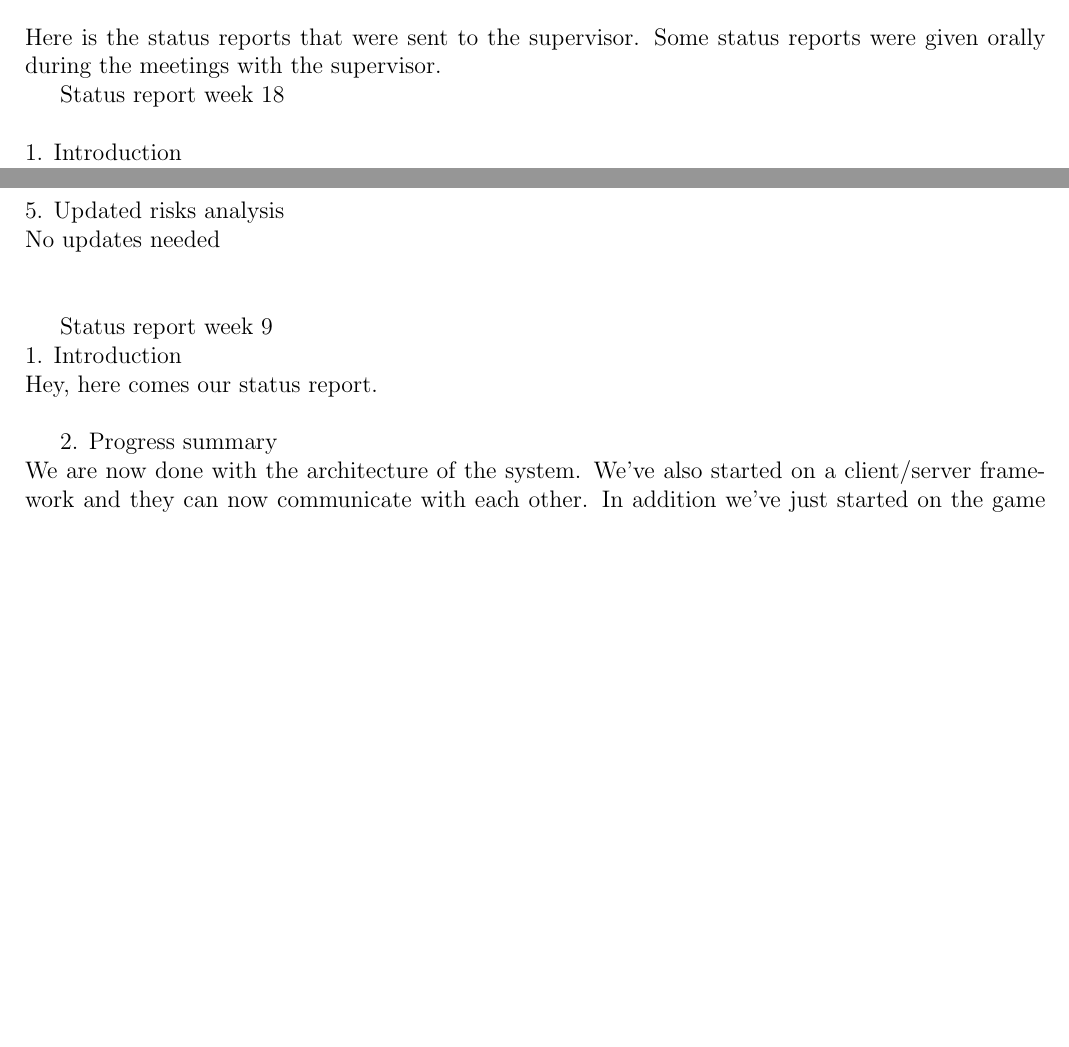
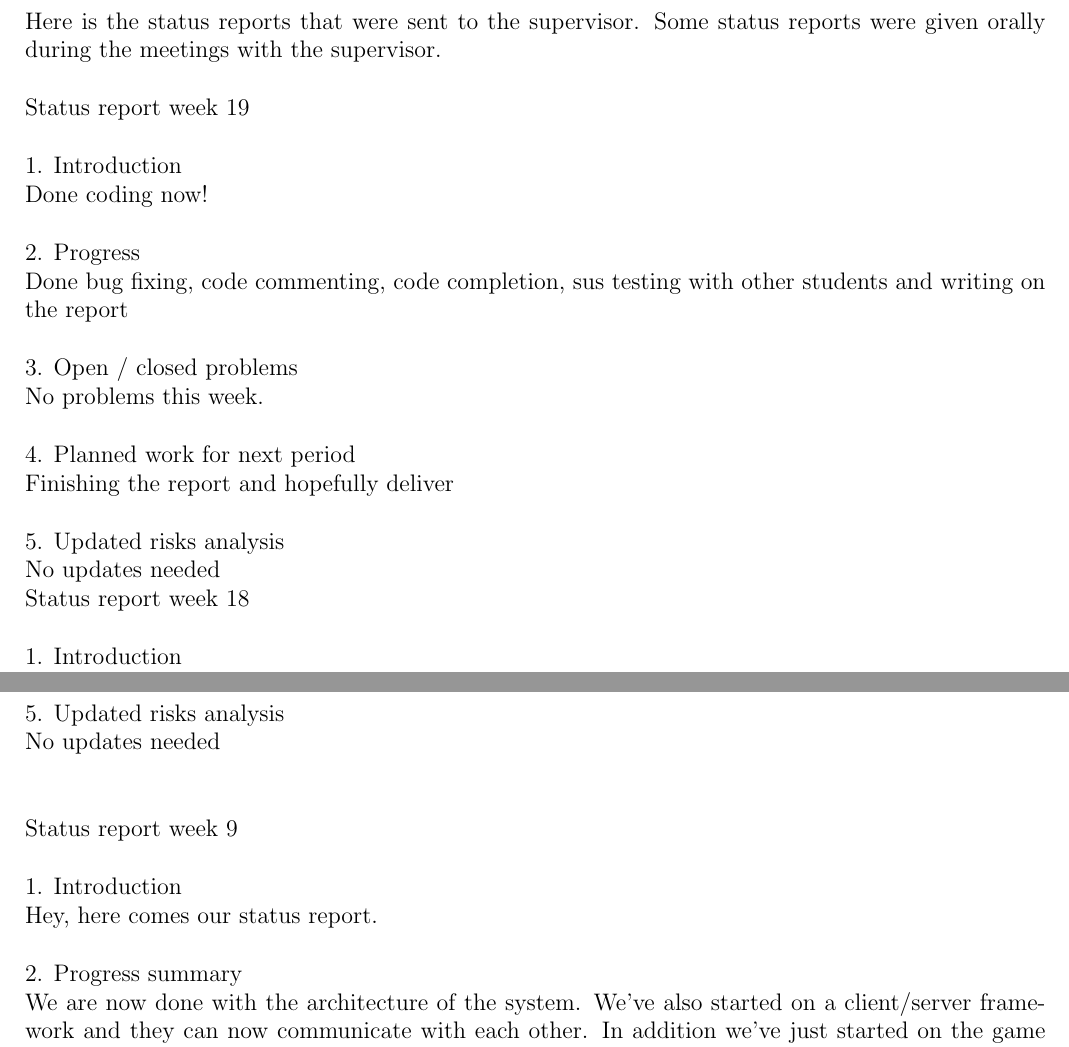
Before and after one commit to Jimtrim/dontpanic_docs, a LaTeX thesis (main.tex, which reads pages/appendix.tex): two parts of pages 109 and 111 of 113 before the commit and two parts of pages 109 and 112 of 113 after it, joined at a grey line, cut so that both start at the same text, the shorter picture padded with empty space. Compiled offline with pdfLaTeX.

Commit message:
lagt til siste status report

```diff
--- a/pages/appendix.tex
+++ b/pages/appendix.tex
@@ -718,9 +718,25 @@ The replay view is identical to the game view, but the user can only use two but
 
 \section*{Status reports}
 
-Here is the status reports that were sent to the supervisor. Some status reports were given orally during the meetings with the supervisor.
+Here is the status reports that were sent to the supervisor. Some status reports were given orally during the meetings with the supervisor. \\
 
-Status report week 18\\
+\noindent Status report week 19\\
+\\
+1. Introduction\\
+Done coding now!\\
+\\
+2. Progress\\
+Done bug fixing, code commenting, code completion, sus testing with other students and writing on the report\\
+\\
+3. Open / closed problems\\
+No problems this week.\\
+\\
+4. Planned work for next period\\
+Finishing the report and hopefully deliver\\
+
+\noindent 5. Updated risks analysis\\
+No updates needed\\
+\noindent Status report week 18\\
 \\
 1. Introduction\\
 Starting to feel the pressure for the deadline and exams\\
@@ -825,11 +842,12 @@ Database queries, event and information cards, roles, figure out how to implemen
 No updates needed\\
 \\
 
-Status report week 9\\
+\noindent Status report week 9\\
+\\
 1. Introduction\\
 Hey, here comes our status report.\\
 
-2. Progress summary\\
+\noindent 2. Progress summary\\
 We are now done with the architecture of the system. We've also started on a client/server framework and they can now communicate with each other. In addition we've just started on the game rules on the server. \\
 \\
 3. Open closed problems\\
```
Also changed, not shown: pages/appendix.tex (11 more changed lines).
